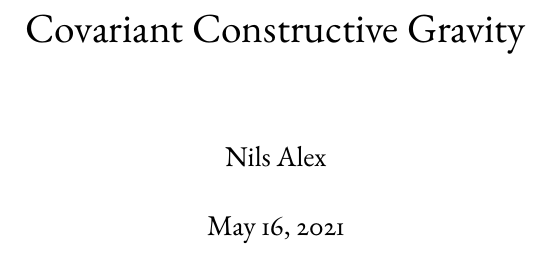
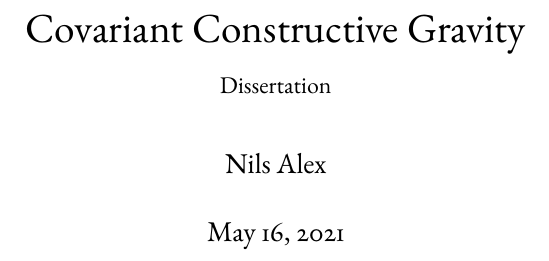
Before and after one commit to nilsalex/phd-thesis, a LaTeX thesis (latex/main.tex, which reads latex/includes/title.tex): part of page 1 of 16, cut so that both start at the same text. Compiled offline with pdfLaTeX.

Commit message:
add subtitle to title page

```diff
--- a/latex/includes/title.tex
+++ b/latex/includes/title.tex
@@ -1,2 +1,3 @@
 \title{Covariant Constructive Gravity}
+\subtitle{Dissertation}
 \author{Nils Alex}
```
